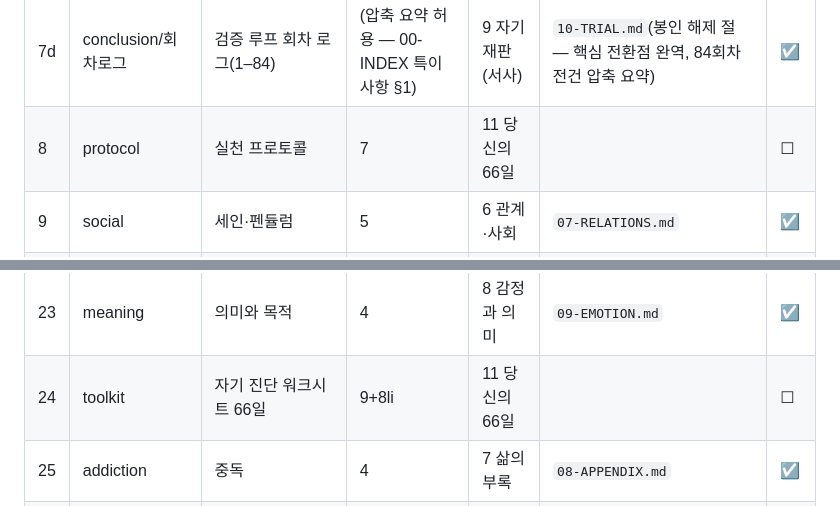
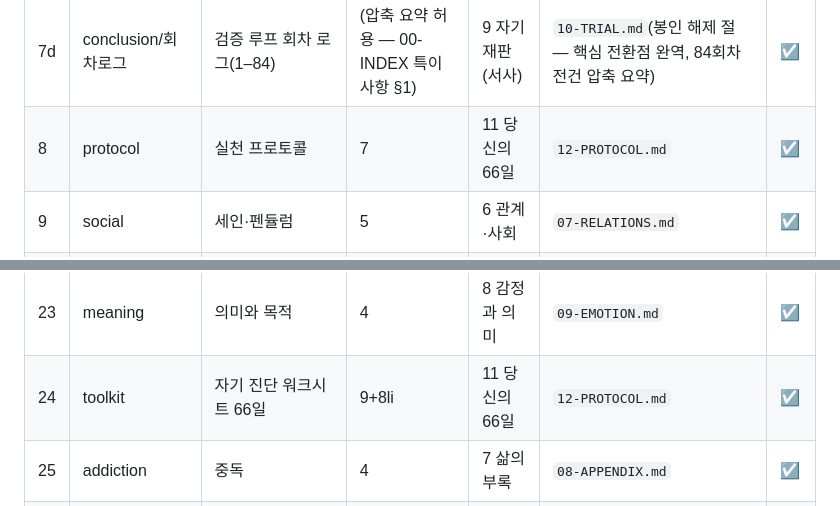
Before and after one commit to AppleT62/default-file-for-pm, a Markdown page: easy-report/COVERAGE.md, 2 parts joined by grey strips. GitHub-like rendering.

```diff
--- a/easy-report/COVERAGE.md
+++ b/easy-report/COVERAGE.md
@@ -30,7 +30,7 @@
 | 7b | conclusion/신념도표 | 구성 명제별 신념도 | (표) | 9 자기 재판(데이터) | `10-TRIAL.md`(부록 표+각 장 신념도 인용) | ☑ |
 | 7c | conclusion/권고 | 채택·폐기·은유로 확정 | 11li | 9 자기 재판(데이터) | `10-TRIAL.md`(공리계·최종집계 절) | ☑ |
 | 7d | conclusion/회차로그 | 검증 루프 회차 로그(1–84) | (압축 요약 허용 — 00-INDEX 특이사항 §1) | 9 자기 재판(서사) | `10-TRIAL.md`(봉인 해제 절 — 핵심 전환점 완역, 84회차 전건 압축 요약) | ☑ |
-| 8 | protocol | 실천 프로토콜 | 7 | 11 당신의 66일 | | ☐ |
+| 8 | protocol | 실천 프로토콜 | 7 | 11 당신의 66일 | `12-PROTOCOL.md` | ☑ |
 | 9 | social | 세인·펜듈럼 | 5 | 6 관계·사회 | `07-RELATIONS.md` | ☑ |
 | 10 | prediction | 예측력 문제 (급소 — 축약 금지) | 4 | 9 자기 재판 | `10-TRIAL.md` | ☑ |
 | 11 | finitude | 죽음과 유한성 | 5 | 5 운명애 | `06-AMORFATI.md` | ☑ |
@@ -46,7 +46,7 @@
 | 21 | education | 교육과 양육 | 4 | 4 자유 | `05-FREEDOM.md` | ☑ |
 | 22 | emotion | 감정 | 4 | 8 감정과 의미 | `09-EMOTION.md` | ☑ |
 | 23 | meaning | 의미와 목적 | 4 | 8 감정과 의미 | `09-EMOTION.md` | ☑ |
-| 24 | toolkit | 자기 진단 워크시트 66일 | 9+8li | 11 당신의 66일 | | ☐ |
+| 24 | toolkit | 자기 진단 워크시트 66일 | 9+8li | 11 당신의 66일 | `12-PROTOCOL.md` | ☑ |
 | 25 | addiction | 중독 | 4 | 7 삶의 부록 | `08-APPENDIX.md` | ☑ |
 | 26 | play | 놀이와 의례 | 4 | 7 삶의 부록 | `08-APPENDIX.md` | ☑ |
 | 27 | axioms | 공리계 — 일곱 기둥+M1 | 4(+카드) | 9 자기 재판 | `10-TRIAL.md` | ☑ |
```
Also changed, not shown: easy-report/12-PROTOCOL.md (added, +80 -0 lines).
